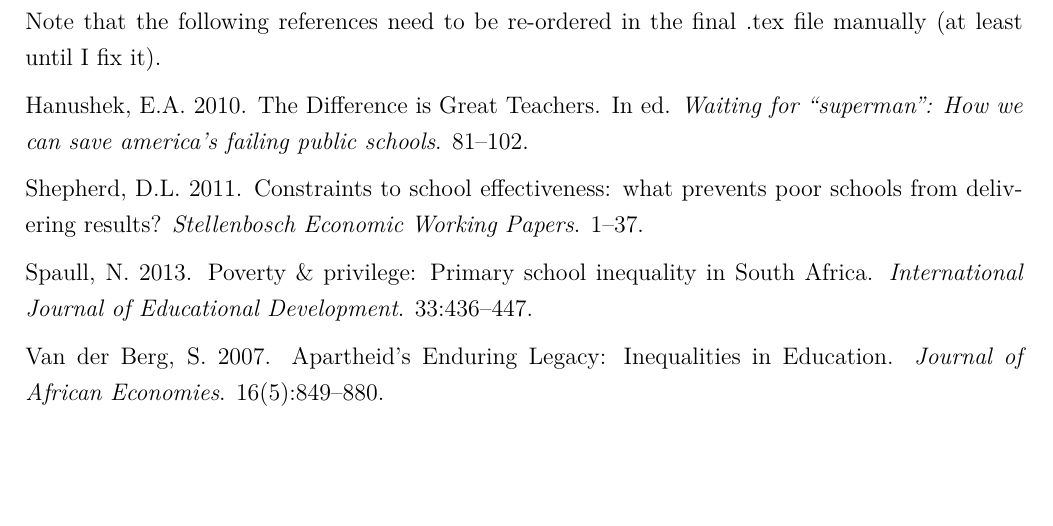
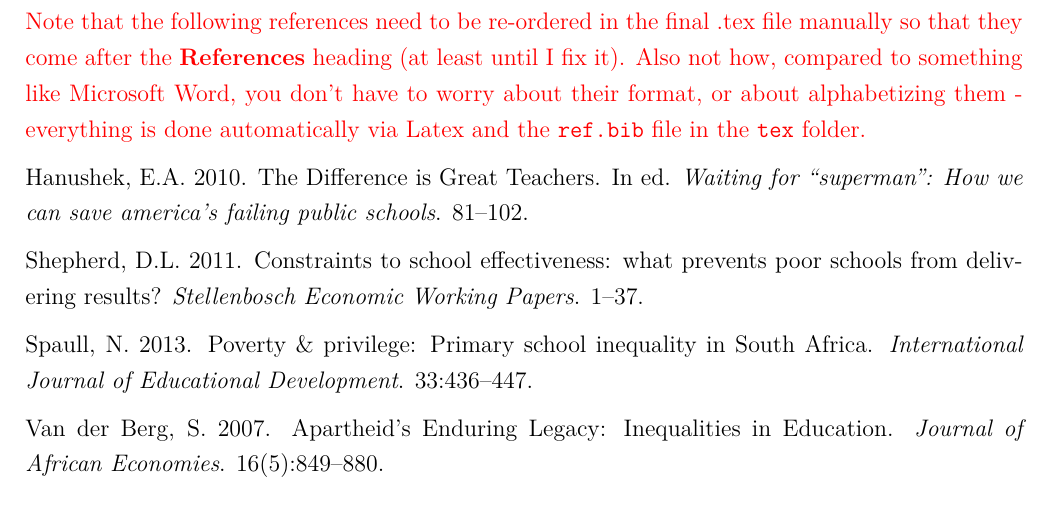
Before and after one commit to BCallumCarr/thesis-rmarkdown-template, an R Markdown document (final-article-template.Rmd): part of page 16 of 16, cut so that both start at the same text, the shorter picture padded with empty space. The pictures show the output file final-article-template.pdf that the author committed with the source.

Commit message:
updated references section

```diff
--- a/final-article-template.Rmd
+++ b/final-article-template.Rmd
@@ -411,4 +411,5 @@ Observations    &    11946         &    21738         &    21798         &    22
 
 \newpage
 
-Note that the following references need to be re-ordered in the final .tex file manually (at least until I fix it).
+\color{red}Note that the following references need to be re-ordered in the final .tex file manually so that they come after the **References**  heading (at least until I fix it). Also note how, compared to something like Microsoft Word, you don't have to worry about each reference's format, or about alphabetizing them - everything is done automatically via Latex and the `ref.bib` file in the `tex` folder.
+\color{black}
```
Also changed, not shown: final-article-template.pdf, final-article-template.tex, final-article-template_files/figure-latex/unnamed-chunk-2-1.pdf.
